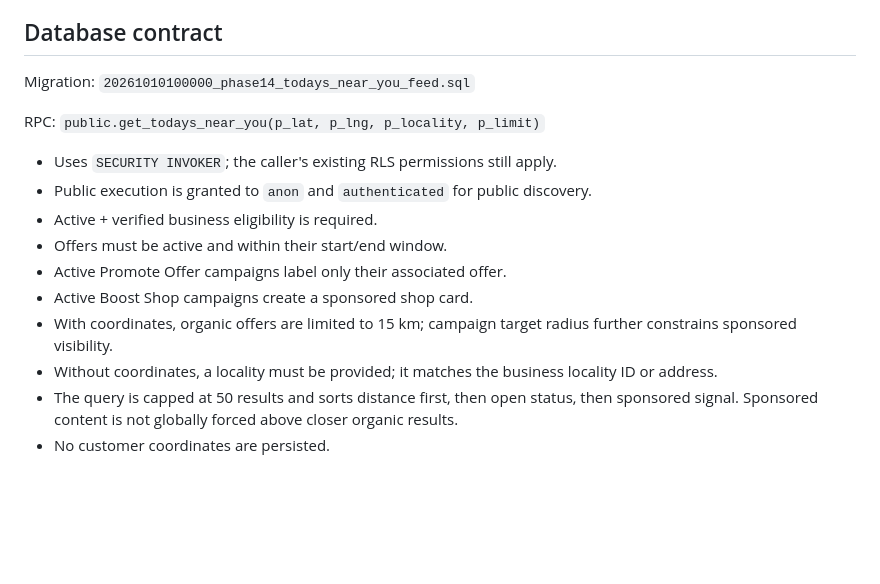
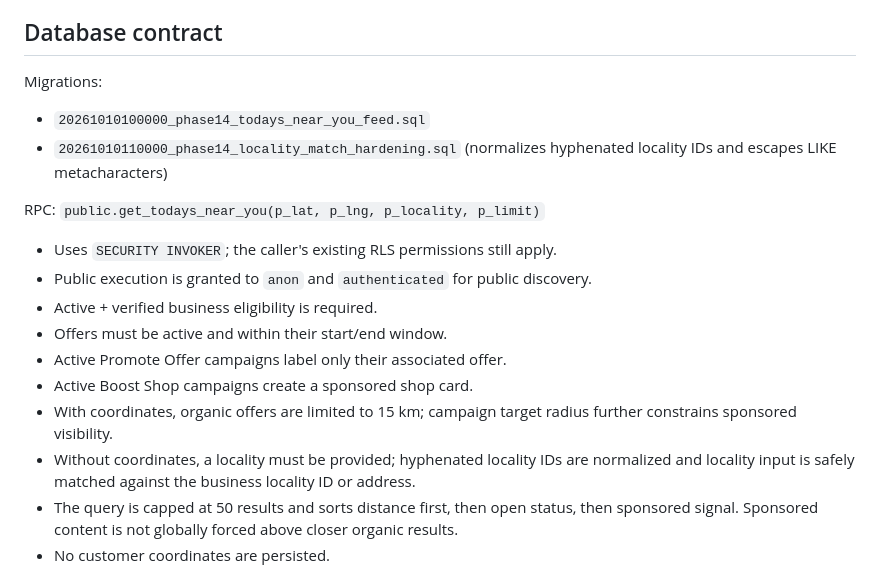
Before and after one commit to rahul-dev-web/RDS-NEARBY, a Markdown page: docs/PHASE_14_TODAYS_NEAR_YOU.md, the part around the change. GitHub-like rendering; blank space fills up the shorter version.

Commit message:
docs: record locality matching hardening migration

```diff
--- a/docs/PHASE_14_TODAYS_NEAR_YOU.md
+++ b/docs/PHASE_14_TODAYS_NEAR_YOU.md
@@ -14,7 +14,9 @@ Status: Initial locality-based feed implemented; GPS-powered feed and production
 
 ## Database contract
 
-Migration: `20261010100000_phase14_todays_near_you_feed.sql`
+ Migrations:
+- `20261010100000_phase14_todays_near_you_feed.sql`
+- `20261010110000_phase14_locality_match_hardening.sql` (normalizes hyphenated locality IDs and escapes LIKE metacharacters)
 
 RPC: `public.get_todays_near_you(p_lat, p_lng, p_locality, p_limit)`
 
@@ -25,7 +27,7 @@ RPC: `public.get_todays_near_you(p_lat, p_lng, p_locality, p_limit)`
 - Active Promote Offer campaigns label only their associated offer.
 - Active Boost Shop campaigns create a sponsored shop card.
 - With coordinates, organic offers are limited to 15 km; campaign target radius further constrains sponsored visibility.
-- Without coordinates, a locality must be provided; it matches the business locality ID or address.
+- Without coordinates, a locality must be provided; hyphenated locality IDs are normalized and locality input is safely matched against the business locality ID or address.
 - The query is capped at 50 results and sorts distance first, then open status, then sponsored signal. Sponsored content is not globally forced above closer organic results.
 - No customer coordinates are persisted.
 
```
